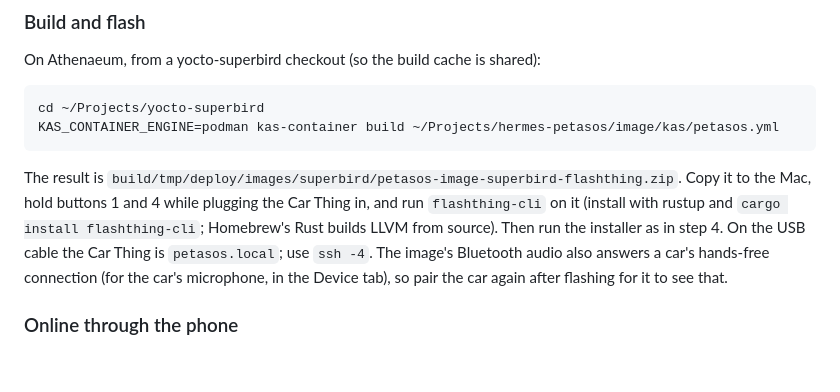
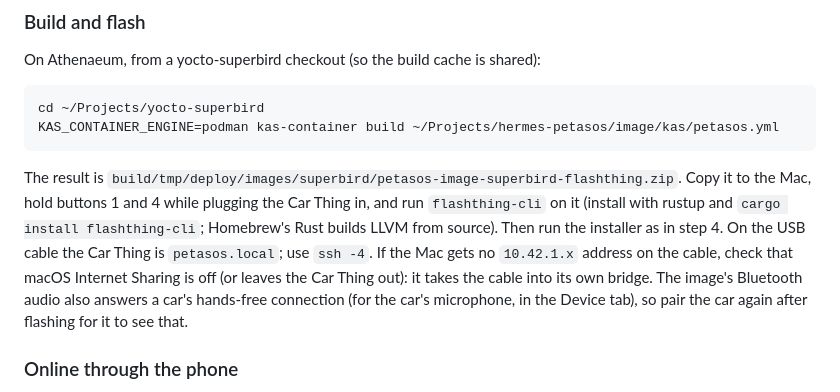
Before and after one commit to Kaylachuuu/hermes-petasos, a Markdown page: README.md, the part around the change. GitHub-like rendering; blank space fills up the shorter version.

Commit message:
README: Internet Sharing on the Mac blocks the USB cable's network
Co-Authored-By: Claude Opus 5.5 (1M context) <noreply@anthropic.com>
Claude-Session: https://claude.ai/code/session_01EvLjZkKE4dAJcycABJPSsf

````diff
--- a/README.md
+++ b/README.md
@@ -209,7 +209,7 @@ cd ~/Projects/yocto-superbird
 KAS_CONTAINER_ENGINE=podman kas-container build ~/Projects/hermes-petasos/image/kas/petasos.yml
 ```
 
-The result is `build/tmp/deploy/images/superbird/petasos-image-superbird-flashthing.zip`. Copy it to the Mac, hold buttons 1 and 4 while plugging the Car Thing in, and run `flashthing-cli` on it (install with rustup and `cargo install flashthing-cli`; Homebrew's Rust builds LLVM from source). Then run the installer as in step 4. On the USB cable the Car Thing is `petasos.local`; use `ssh -4`. The image's Bluetooth audio also answers a car's hands-free connection (for the car's microphone, in the Device tab), so pair the car again after flashing for it to see that.
+The result is `build/tmp/deploy/images/superbird/petasos-image-superbird-flashthing.zip`. Copy it to the Mac, hold buttons 1 and 4 while plugging the Car Thing in, and run `flashthing-cli` on it (install with rustup and `cargo install flashthing-cli`; Homebrew's Rust builds LLVM from source). Then run the installer as in step 4. On the USB cable the Car Thing is `petasos.local`; use `ssh -4`. If the Mac gets no `10.42.1.x` address on the cable, check that macOS Internet Sharing is off (or leaves the Car Thing out): it takes the cable into its own bridge. The image's Bluetooth audio also answers a car's hands-free connection (for the car's microphone, in the Device tab), so pair the car again after flashing for it to see that.
 
 ### Online through the phone
 
````
